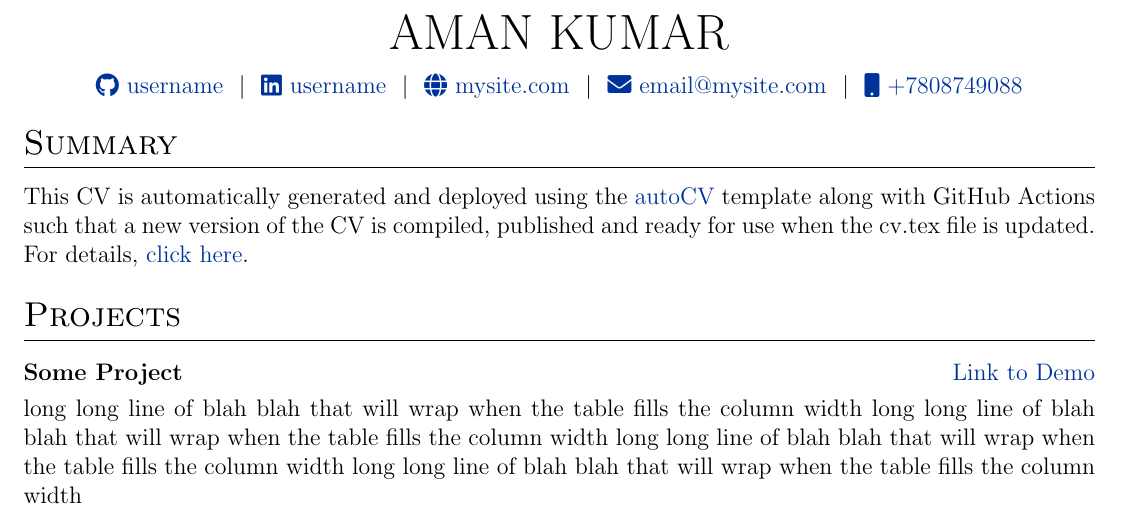
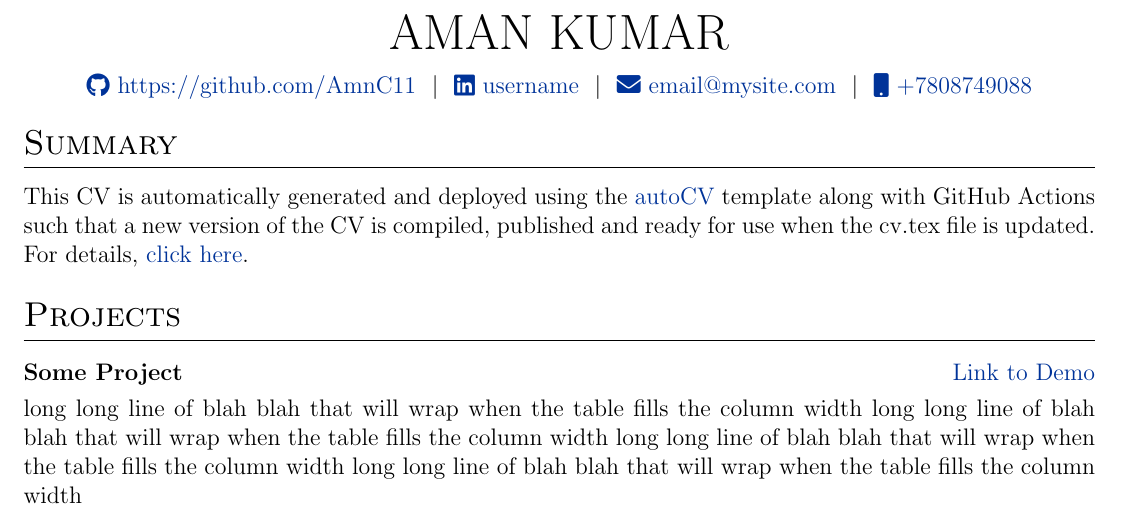
Before and after one commit to AmnC11/fdaswd, a LaTeX CV (cv.tex): part of the page, cut so that both start at the same text. Compiled offline with pdfLaTeX.

Commit message:
Update cv.tex

```diff
--- a/cv.tex
+++ b/cv.tex
@@ -143,9 +143,8 @@
 
 \begin{tabularx}{\linewidth}{@{} C @{}}
 \Huge{AMAN KUMAR} \\[7.5pt]
-\href{https://github.com/username}{\raisebox{-0.05\height}\faGithub\ username} \ $|$ \
+\href{https://github.com/username}{\raisebox{-0.05\height}\faGithub\ https://github.com/AmnC11} \ $|$ \
 \href{https://linkedin.com/in/username}{\raisebox{-0.05\height}\faLinkedin\ username} \ $|$ \
-\href{https://mysite.com}{\raisebox{-0.05\height}\faGlobe \ mysite.com} \ $|$ \
 \href{mailto:email@mysite.com}{\raisebox{-0.05\height}\faEnvelope \ email@mysite.com} \ $|$ \
 \href{tel:7808749088}{\raisebox{-0.05\height}\faMobile \ +7808749088} \\
 \end{tabularx}
```
